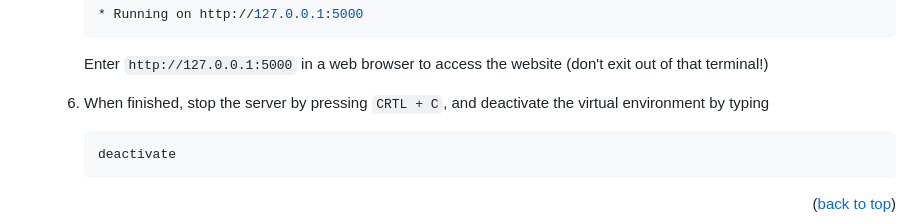
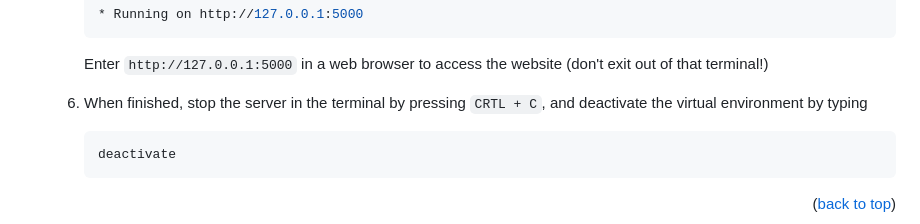
Before and after one commit to AlexKraken/warehousing-scripts, a Markdown page: README.md, the part around the change. Drawn GitHub-style.

````diff
--- a/README.md
+++ b/README.md
@@ -76,7 +76,7 @@ python
 
       Enter `http://127.0.0.1:5000` in a web browser to access the website (don't exit out of that terminal!)
 
-   7. When finished, stop the server by pressing `CRTL + C`, and deactivate the virtual environment by typing
+   7. When finished, stop the server in the terminal by pressing `CRTL + C`, and deactivate the virtual environment by typing
       ```sh
       deactivate
       ```
````
